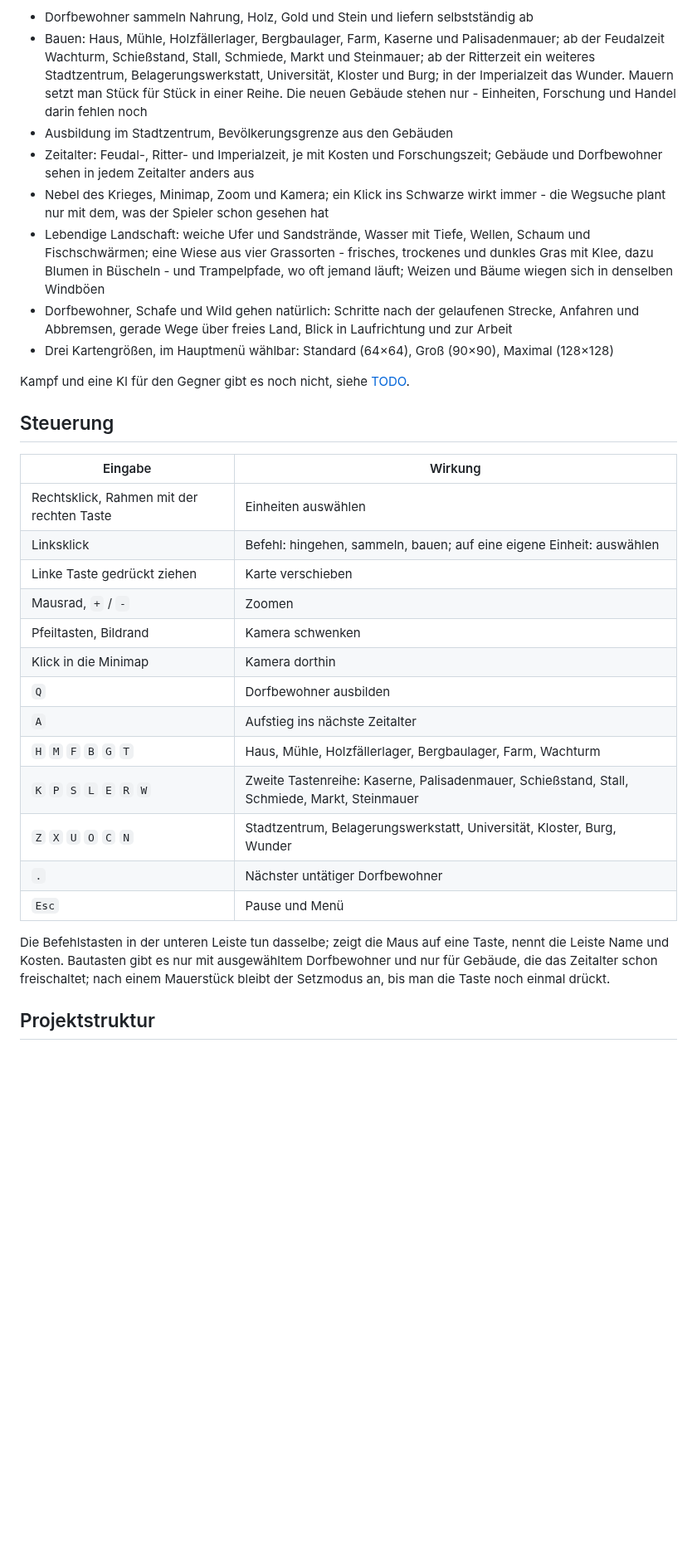
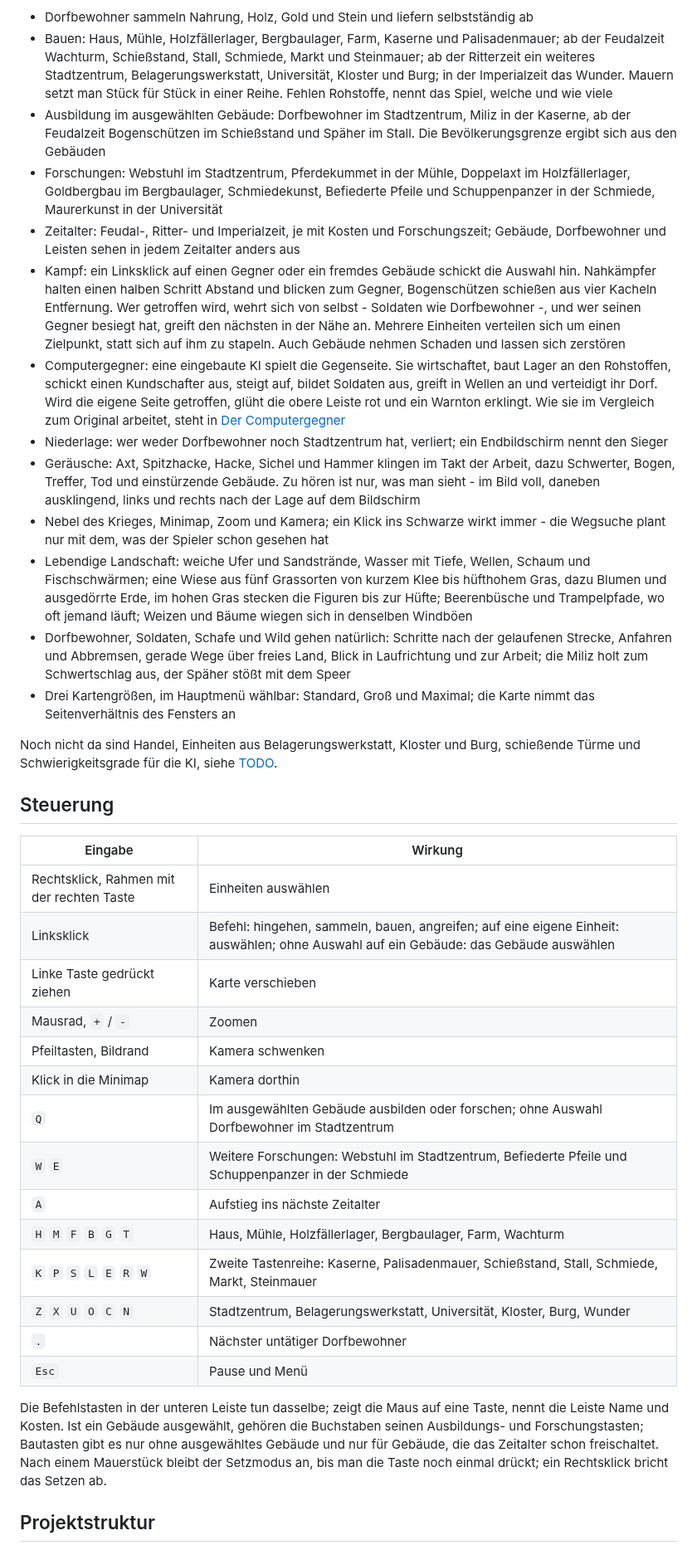
Before and after one commit to gyurasan/AoE-Game, a Markdown page: README.md, the part around one of its changes. Shown at 83% size. Rendered like a GitHub page; blank space fills up the shorter version.

```diff
--- a/README.md
+++ b/README.md
@@ -36,34 +45,59 @@ Spielbar ist die Wirtschaft der Dunklen Zeit und der Aufstieg durch die Zeitalte
 - Bauen: Haus, Mühle, Holzfällerlager, Bergbaulager, Farm, Kaserne und Palisadenmauer; ab der
   Feudalzeit Wachturm, Schießstand, Stall, Schmiede, Markt und Steinmauer; ab der Ritterzeit ein
   weiteres Stadtzentrum, Belagerungswerkstatt, Universität, Kloster und Burg; in der Imperialzeit
-  das Wunder. Mauern setzt man Stück für Stück in einer Reihe. Die neuen Gebäude stehen nur -
-  Einheiten, Forschung und Handel darin fehlen noch
-- Ausbildung im Stadtzentrum, Bevölkerungsgrenze aus den Gebäuden
-- Zeitalter: Feudal-, Ritter- und Imperialzeit, je mit Kosten und Forschungszeit; Gebäude und Dorfbewohner
-  sehen in jedem Zeitalter anders aus
+  das Wunder. Mauern setzt man Stück für Stück in einer Reihe. Fehlen Rohstoffe, nennt das Spiel,
+  welche und wie viele
+- Ausbildung im ausgewählten Gebäude: Dorfbewohner im Stadtzentrum, Miliz in der Kaserne, ab der
+  Feudalzeit Bogenschützen im Schießstand und Späher im Stall. Die Bevölkerungsgrenze ergibt sich
+  aus den Gebäuden
+- Forschungen: Webstuhl im Stadtzentrum, Pferdekummet in der Mühle, Doppelaxt im Holzfällerlager,
+  Goldbergbau im Bergbaulager, Schmiedekunst, Befiederte Pfeile und Schuppenpanzer in der Schmiede,
+  Maurerkunst in der Universität
+- Zeitalter: Feudal-, Ritter- und Imperialzeit, je mit Kosten und Forschungszeit; Gebäude,
+  Dorfbewohner und Leisten sehen in jedem Zeitalter anders aus
+- Kampf: ein Linksklick auf einen Gegner oder ein fremdes Gebäude schickt die Auswahl hin. Nahkämpfer
+  halten einen halben Schritt Abstand und blicken zum Gegner, Bogenschützen schießen aus vier Kacheln
+  Entfernung. Wer getroffen wird, wehrt sich von selbst - Soldaten wie Dorfbewohner -, und wer
+  seinen Gegner besiegt hat, greift den nächsten in der Nähe an. Mehrere Einheiten verteilen sich um
+  einen Zielpunkt, statt sich auf ihm zu stapeln. Auch Gebäude nehmen Schaden und lassen sich
+  zerstören
+- Computergegner: eine eingebaute KI spielt die Gegenseite. Sie wirtschaftet, baut Lager an den
+  Rohstoffen, schickt einen Kundschafter aus, steigt auf, bildet Soldaten aus, greift in Wellen an
+  und verteidigt ihr Dorf. Wird die eigene Seite getroffen, glüht die obere Leiste rot und ein
+  Warnton erklingt. Wie sie im Vergleich zum Original arbeitet, steht in
+  [Der Computergegner](docs/AoE-Computergegner.md)
+- Niederlage: wer weder Dorfbewohner noch Stadtzentrum hat, verliert; ein Endbildschirm nennt den
+  Sieger
+- Geräusche: Axt, Spitzhacke, Hacke, Sichel und Hammer klingen im Takt der Arbeit, dazu Schwerter,
+  Bogen, Treffer, Tod und einstürzende Gebäude. Zu hören ist nur, was man sieht - im Bild voll,
+  daneben ausklingend, links und rechts nach der Lage auf dem Bildschirm
 - Nebel des Krieges, Minimap, Zoom und Kamera; ein Klick ins Schwarze wirkt immer - die Wegsuche
   plant nur mit dem, was der Spieler schon gesehen hat
 - Lebendige Landschaft: weiche Ufer und Sandstrände, Wasser mit Tiefe, Wellen, Schaum und
-  Fischschwärmen; eine Wiese aus vier Grassorten - frisches, trockenes und dunkles Gras mit Klee,
-  dazu Blumen in Büscheln - und Trampelpfade, wo oft jemand läuft;
-  Weizen und Bäume wiegen sich in denselben Windböen
-- Dorfbewohner, Schafe und Wild gehen natürlich: Schritte nach der gelaufenen Strecke, Anfahren
-  und Abbremsen, gerade Wege über freies Land, Blick in Laufrichtung und zur Arbeit
-- Drei Kartengrößen, im Hauptmenü wählbar: Standard (64×64), Groß (90×90), Maximal (128×128)
+  Fischschwärmen; eine Wiese aus fünf Grassorten von kurzem Klee bis hüfthohem Gras, dazu Blumen
+  und ausgedörrte Erde, im hohen Gras stecken die Figuren bis zur Hüfte; Beerenbüsche und
+  Trampelpfade, wo oft jemand läuft; Weizen und Bäume wiegen sich in denselben Windböen
+- Dorfbewohner, Soldaten, Schafe und Wild gehen natürlich: Schritte nach der gelaufenen Strecke,
+  Anfahren und Abbremsen, gerade Wege über freies Land, Blick in Laufrichtung und zur Arbeit; die
+  Miliz holt zum Schwertschlag aus, der Späher stößt mit dem Speer
+- Drei Kartengrößen, im Hauptmenü wählbar: Standard, Groß und Maximal; die Karte nimmt das
+  Seitenverhältnis des Fensters an
 
-Kampf und eine KI für den Gegner gibt es noch nicht, siehe [TODO](TODO.md).
+Noch nicht da sind Handel, Einheiten aus Belagerungswerkstatt, Kloster und Burg, schießende Türme
+und Schwierigkeitsgrade für die KI, siehe [TODO](TODO.md).
 
 ## Steuerung
 
 | Eingabe | Wirkung |
 |---|---|
 | Rechtsklick, Rahmen mit der rechten Taste | Einheiten auswählen |
-| Linksklick | Befehl: hingehen, sammeln, bauen; auf eine eigene Einheit: auswählen |
+| Linksklick | Befehl: hingehen, sammeln, bauen, angreifen; auf eine eigene Einheit: auswählen; ohne Auswahl auf ein Gebäude: das Gebäude auswählen |
 | Linke Taste gedrückt ziehen | Karte verschieben |
 | Mausrad, `+` / `-` | Zoomen |
 | Pfeiltasten, Bildrand | Kamera schwenken |
 | Klick in die Minimap | Kamera dorthin |
-| `Q` | Dorfbewohner ausbilden |
+| `Q` | Im ausgewählten Gebäude ausbilden oder forschen; ohne Auswahl Dorfbewohner im Stadtzentrum |
+| `W` `E` | Weitere Forschungen: Webstuhl im Stadtzentrum, Befiederte Pfeile und Schuppenpanzer in der Schmiede |
 | `A` | Aufstieg ins nächste Zeitalter |
 | `H` `M` `F` `B` `G` `T` | Haus, Mühle, Holzfällerlager, Bergbaulager, Farm, Wachturm |
 | `K` `P` `S` `L` `E` `R` `W` | Zweite Tastenreihe: Kaserne, Palisadenmauer, Schießstand, Stall, Schmiede, Markt, Steinmauer |
@@ -72,9 +106,10 @@ Kampf und eine KI für den Gegner gibt es noch nicht, siehe [TODO](TODO.md).
 | `Esc` | Pause und Menü |
 
 Die Befehlstasten in der unteren Leiste tun dasselbe; zeigt die Maus auf eine Taste,
-nennt die Leiste Name und Kosten. Bautasten gibt es nur mit ausgewähltem Dorfbewohner und
-nur für Gebäude, die das Zeitalter schon freischaltet; nach einem Mauerstück bleibt der
-Setzmodus an, bis man die Taste noch einmal drückt.
+nennt die Leiste Name und Kosten. Ist ein Gebäude ausgewählt, gehören die Buchstaben seinen
+Ausbildungs- und Forschungstasten; Bautasten gibt es nur ohne ausgewähltes Gebäude und nur für
+Gebäude, die das Zeitalter schon freischaltet. Nach einem Mauerstück bleibt der Setzmodus an, bis
+man die Taste noch einmal drückt; ein Rechtsklick bricht das Setzen ab.
 
 ## Projektstruktur
 
```
Also changed, not shown: other parts of README.md (+59 -25 lines), docs/bilder/gebaeude.jpg, docs/bilder/kampf.jpg (added), docs/bilder/karte.jpg, docs/bilder/spielszene.jpg, docs/bilder/zeitalter.jpg.
